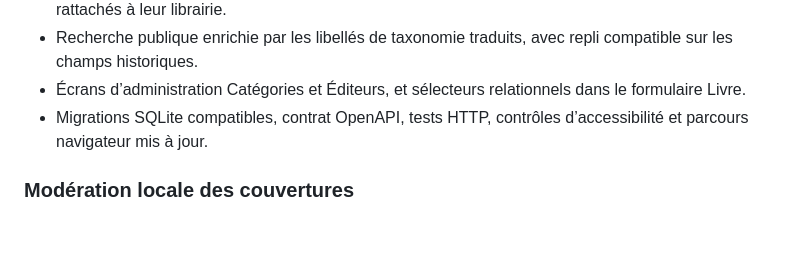
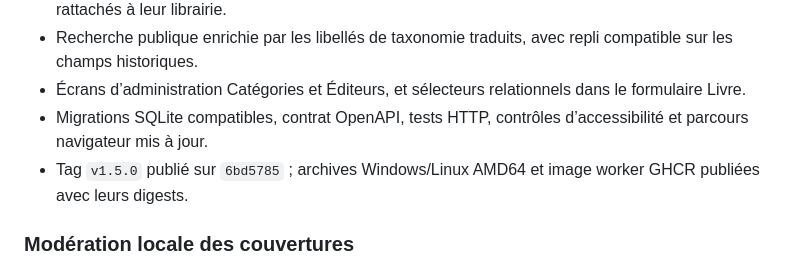
Before and after one commit to kharmaodo/defta-librairie, a Markdown page: CHANGELOG.md, the part around one of its changes. GitHub-like rendering; blank space fills up the shorter version.

Commit message:
docs: publish v1.5.0 changelog

```diff
--- a/CHANGELOG.md
+++ b/CHANGELOG.md
@@ -10,6 +12,7 @@
 - Recherche publique enrichie par les libellés de taxonomie traduits, avec repli compatible sur les champs historiques.
 - Écrans d’administration Catégories et Éditeurs, et sélecteurs relationnels dans le formulaire Livre.
 - Migrations SQLite compatibles, contrat OpenAPI, tests HTTP, contrôles d’accessibilité et parcours navigateur mis à jour.
+- Tag `v1.5.0` publié sur `6bd5785` ; archives Windows/Linux AMD64 et image worker GHCR publiées avec leurs digests.
 
 
 ### Modération locale des couvertures
```
Also changed, not shown: other parts of CHANGELOG.md (+2 -0 lines).
